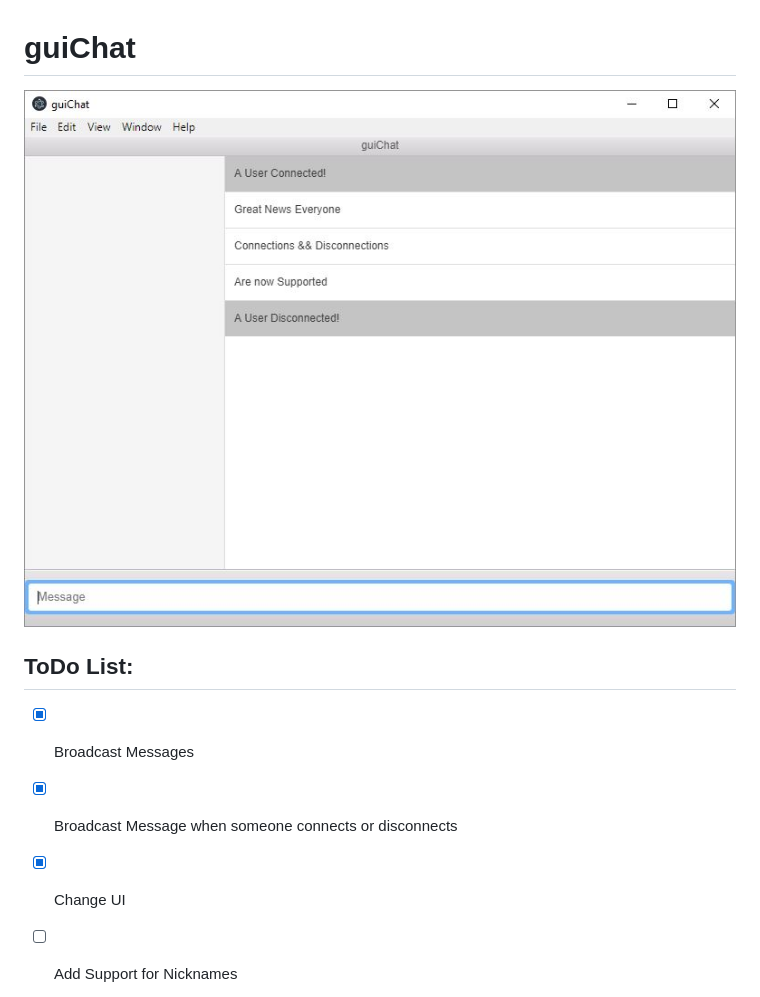
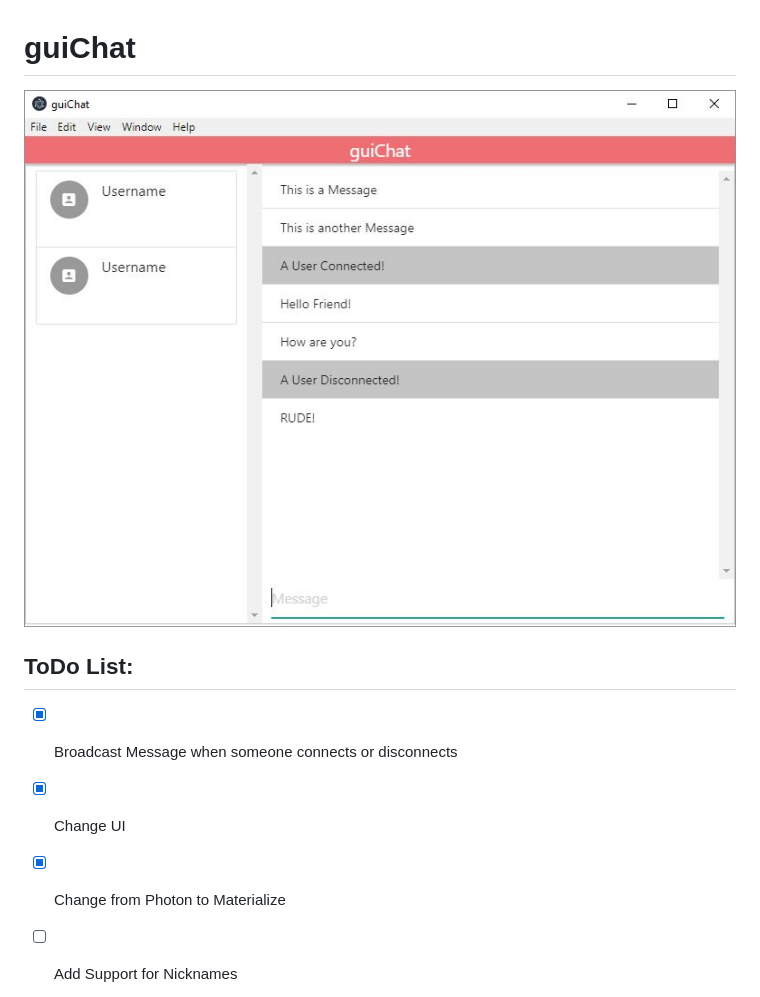
Before and after one commit to StereoPT/guiChat, a Markdown page: README.md, the part around the change. Drawn GitHub-style; pictures changed too: screens/guiChat_004.jpg (added).

Commit message:
Photon to Materialize

```diff
--- a/README.md
+++ b/README.md
@@ -1,13 +1,13 @@
 # guiChat
 
-![guiChat](https://raw.githubusercontent.com/StereoPT/guiChat/master/screens/guiChat_003.jpg)
+![guiChat](https://raw.githubusercontent.com/StereoPT/guiChat/master/screens/guiChat_004.jpg)
 
 
 ## ToDo List:
 
-- [x] Broadcast Messages
 - [x] Broadcast Message when someone connects or disconnects
 - [x] Change UI
+- [x] Change from Photon to Materialize
 - [ ] Add Support for Nicknames
   - [ ] Create Modal Window to Choose Nickname
 - [ ] Don't send Message to the user who sent it
```
Also changed, not shown: 5 other files.
